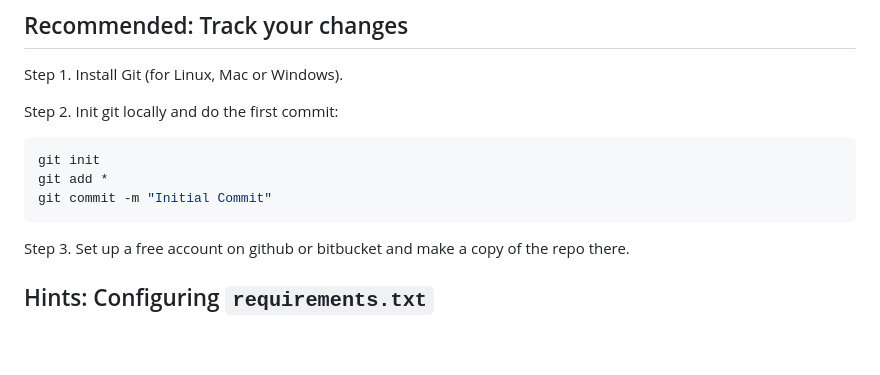
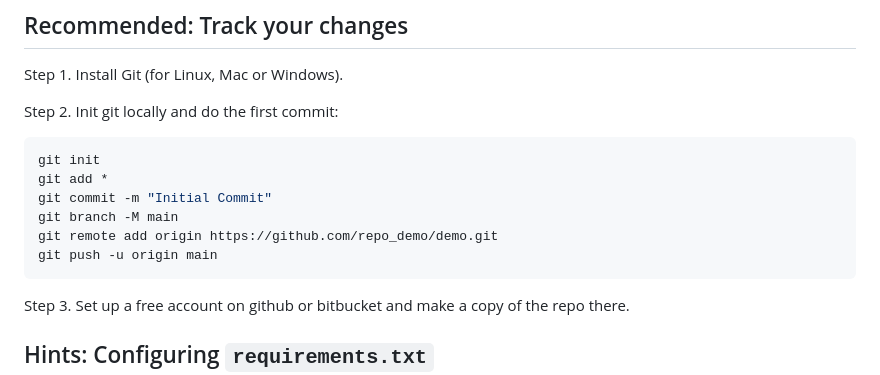
Before and after one commit to hansbecc/geocem2, a Markdown page: README.md, the part around one of its changes. Rendered like a GitHub page; blank space fills up the shorter version.

Commit message:
Update github track

````diff
--- a/README.md
+++ b/README.md
@@ -377,6 +383,9 @@ Step 2. Init git locally and do the first commit:
 git init
 git add *
 git commit -m "Initial Commit"
+git branch -M main
+git remote add origin https://github.com/repo_demo/demo.git
+git push -u origin main
 ```
 
 Step 3. Set up a free account on github or bitbucket and make a copy of the repo there.
````
Also changed, not shown: other parts of README.md (+6 -0 lines).
